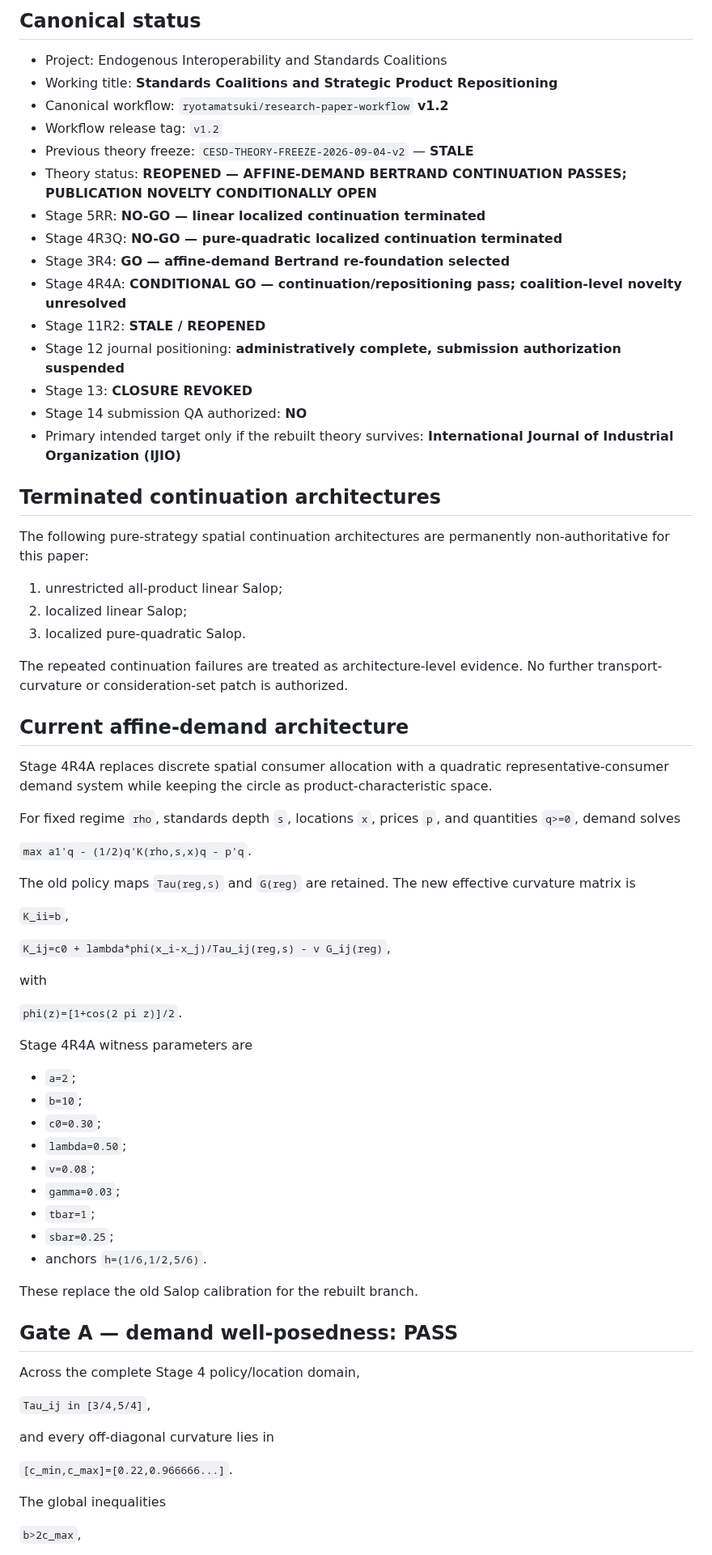
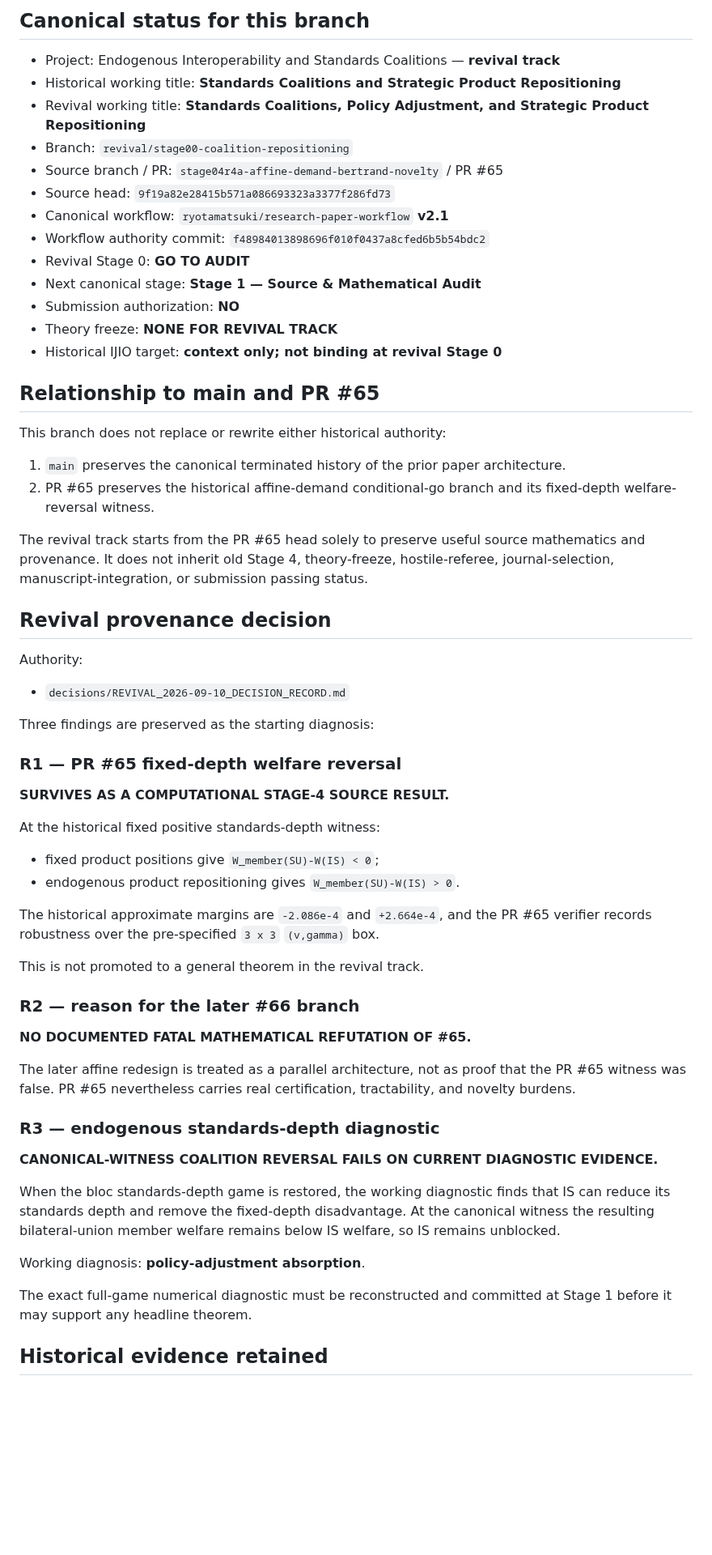
Before and after one commit to ryotamatsuki/endogenous-interoperability-standards-coalitions, a Markdown page: PROJECT_STATE.md, the part around one of its changes. Shown at 81% size. Rendered like a GitHub page; blank space fills up the shorter version.

Commit message:
Route revival branch through workflow v2.1 Stage 0

```diff
--- a/PROJECT_STATE.md
+++ b/PROJECT_STATE.md
@@ -4,75 +4,65 @@ Last updated: 2026-09-05
 
-## Canonical status
+## Canonical status for this branch
 
-- Project: Endogenous Interoperability and Standards Coalitions
-- Working title: **Standards Coalitions and Strategic Product Repositioning**
-- Canonical workflow: `ryotamatsuki/research-paper-workflow` **v1.2**
-- Workflow release tag: `v1.2`
-- Previous theory freeze: `CESD-THEORY-FREEZE-2026-09-04-v2` — **STALE**
-- Theory status: **REOPENED — AFFINE-DEMAND BERTRAND CONTINUATION PASSES; PUBLICATION NOVELTY CONDITIONALLY OPEN**
-- Stage 5RR: **NO-GO — linear localized continuation terminated**
-- Stage 4R3Q: **NO-GO — pure-quadratic localized continuation terminated**
-- Stage 3R4: **GO — affine-demand Bertrand re-foundation selected**
-- Stage 4R4A: **CONDITIONAL GO — continuation/repositioning pass; coalition-level novelty unresolved**
-- Stage 11R2: **STALE / REOPENED**
-- Stage 12 journal positioning: **administratively complete, submission authorization suspended**
-- Stage 13: **CLOSURE REVOKED**
-- Stage 14 submission QA authorized: **NO**
-- Primary intended target only if the rebuilt theory survives: **International Journal of Industrial Organization (IJIO)**
+- Project: Endogenous Interoperability and Standards Coalitions — **revival track**
+- Historical working title: **Standards Coalitions and Strategic Product Repositioning**
+- Revival working title: **Standards Coalitions, Policy Adjustment, and Strategic Product Repositioning**
+- Branch: `revival/stage00-coalition-repositioning`
+- Source branch / PR: `stage04r4a-affine-demand-bertrand-novelty` / PR #65
+- Source head: `9f19a82e28415b571a086693323a3377f286fd73`
+- Canonical workflow: `ryotamatsuki/research-paper-workflow` **v2.1**
+- Workflow authority commit: `f48984013898696f010f0437a8cfed6b5b54bdc2`
+- Revival Stage 0: **GO TO AUDIT**
+- Next canonical stage: **Stage 1 — Source & Mathematical Audit**
+- Submission authorization: **NO**
+- Theory freeze: **NONE FOR REVIVAL TRACK**
+- Historical IJIO target: **context only; not binding at revival Stage 0**
 
-## Terminated continuation architectures
+## Relationship to main and PR #65
 
-The following pure-strategy spatial continuation architectures are permanently non-authoritative for this paper:
+This branch does not replace or rewrite either historical authority:
 
-1. unrestricted all-product linear Salop;
-2. localized linear Salop;
-3. localized pure-quadratic Salop.
+1. `main` preserves the canonical terminated history of the prior paper architecture.
+2. PR #65 preserves the historical affine-demand conditional-go branch and its fixed-depth welfare-reversal witness.
 
-The repeated continuation failures are treated as architecture-level evidence. No further transport-curvature or consideration-set patch is authorized.
+The revival track starts from the PR #65 head solely to preserve useful source mathematics and provenance. It does not inherit old Stage 4, theory-freeze, hostile-referee, journal-selection, manuscript-integration, or submission passing status.
 
-## Current affine-demand architecture
+## Revival provenance decision
 
-Stage 4R4A replaces discrete spatial consumer allocation with a quadratic representative-consumer demand system while keeping the circle as product-characteristic space.
+Authority:
 
-For fixed regime `rho`, standards depth `s`, locations `x`, prices `p`, and quantities `q>=0`, demand solves
+- `decisions/REVIVAL_2026-09-10_DECISION_RECORD.md`
 
-`max a1'q - (1/2)q'K(rho,s,x)q - p'q`.
+Three findings are preserved as the starting diagnosis:
 
-The old policy maps `Tau(reg,s)` and `G(reg)` are retained. The new effective curvature matrix is
+### R1 — PR #65 fixed-depth welfare reversal
 
-`K_ii=b`,
+**SURVIVES AS A COMPUTATIONAL STAGE-4 SOURCE RESULT.**
 
-`K_ij=c0 + lambda*phi(x_i-x_j)/Tau_ij(reg,s) - v G_ij(reg)`,
+At the historical fixed positive standards-depth witness:
 
-with
+- fixed product positions give `W_member(SU)-W(IS) < 0`;
+- endogenous product repositioning gives `W_member(SU)-W(IS) > 0`.
 
-`phi(z)=[1+cos(2 pi z)]/2`.
+The historical approximate margins are `-2.086e-4` and `+2.664e-4`, and the PR #65 verifier records robustness over the pre-specified `3 x 3` `(v,gamma)` box.
 
-Stage 4R4A witness parameters are
+This is not promoted to a general theorem in the revival track.
 
-- `a=2`;
-- `b=10`;
-- `c0=0.30`;
-- `lambda=0.50`;
-- `v=0.08`;
-- `gamma=0.03`;
-- `tbar=1`;
-- `sbar=0.25`;
-- anchors `h=(1/6,1/2,5/6)`.
+### R2 — reason for the later #66 branch
 
-These replace the old Salop calibration for the rebuilt branch.
+**NO DOCUMENTED FATAL MATHEMATICAL REFUTATION OF #65.**
 
-## Gate A — demand well-posedness: PASS
+The later affine redesign is treated as a parallel architecture, not as proof that the PR #65 witness was false. PR #65 nevertheless carries real certification, tractability, and novelty burdens.
 
-Across the complete Stage 4 policy/location domain,
+### R3 — endogenous standards-depth diagnostic
 
-`Tau_ij in [3/4,5/4]`,
+**CANONICAL-WITNESS COALITION REVERSAL FAILS ON CURRENT DIAGNOSTIC EVIDENCE.**
 
-and every off-diagonal curvature lies in
+When the bloc standards-depth game is restored, the working diagnostic finds that IS can reduce its standards depth and remove the fixed-depth disadvantage. At the canonical witness the resulting bilateral-union member welfare remains below IS welfare, so IS remains unblocked.
 
-`[c_min,c_max]=[0.22,0.966666...]`.
+Working diagnosis: **policy-adjustment absorption**.
 
-The global inequalities
+The exact full-game numerical diagnostic must be reconstructed and committed at Stage 1 before it may support any headline theorem.
 
-`b>2c_max`,
+## Historical evidence retained
 
```
Also changed, not shown: other parts of PROJECT_STATE.md (+45 -105 lines).
